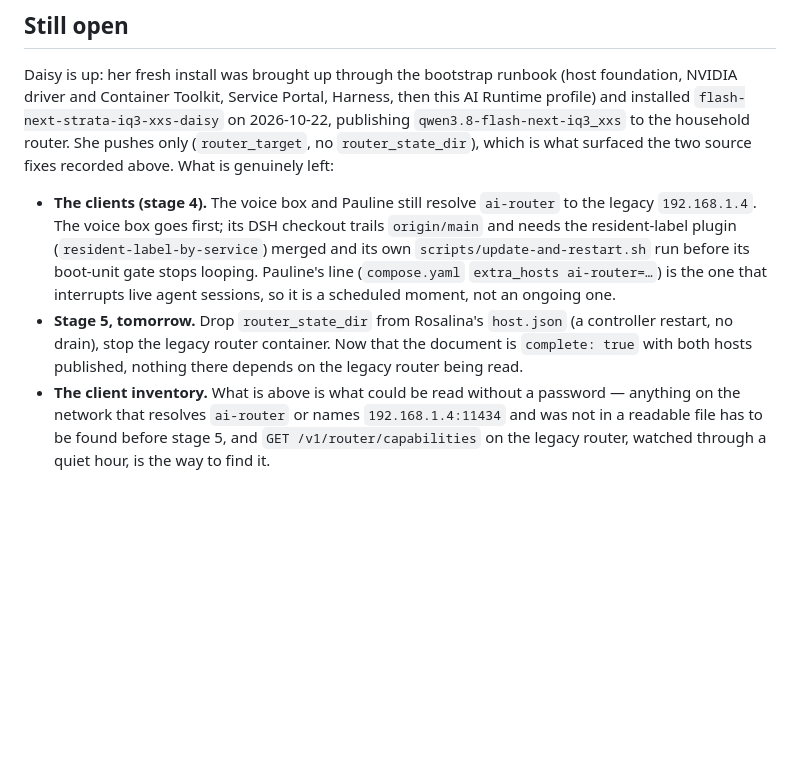
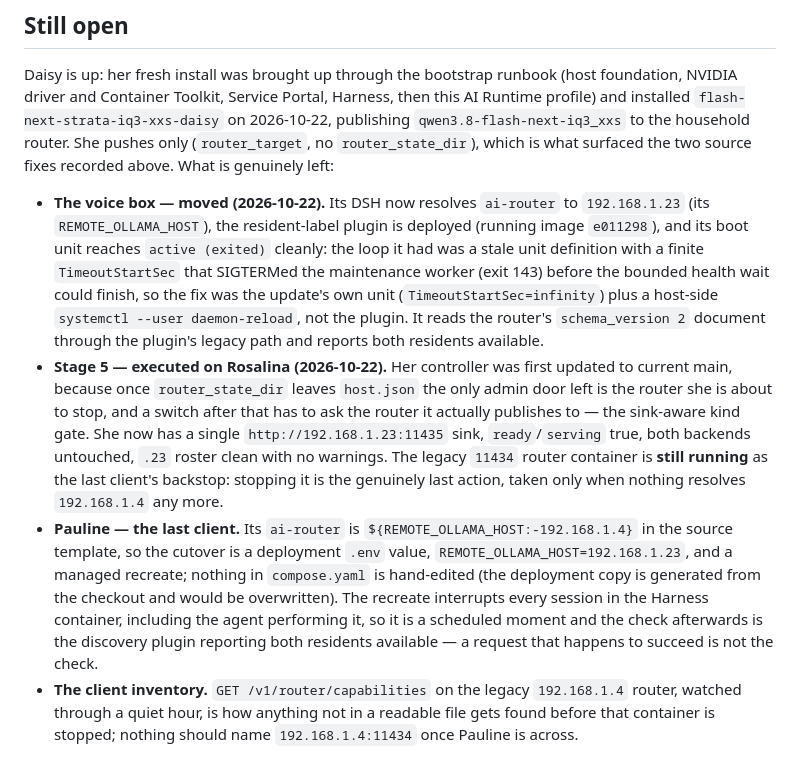
Before and after one commit to astigmatism/ai-runtime, a Markdown page: docs/router-transition.md, the part around the change. Rendered like a GitHub page; blank space fills up the shorter version.

Commit message:
Record stage 5 executed: Rosalina push-only, voice box moved, Pauline cutover pending

```diff
--- a/docs/router-transition.md
+++ b/docs/router-transition.md
@@ -108,6 +108,7 @@ A publication failure is not an outage: with a file sink configured, the previou
 
 Daisy is up: her fresh install was brought up through the bootstrap runbook (host foundation, NVIDIA driver and Container Toolkit, Service Portal, Harness, then this AI Runtime profile) and installed `flash-next-strata-iq3-xxs-daisy` on 2026-10-22, publishing `qwen3.8-flash-next-iq3_xxs` to the household router. She pushes only (`router_target`, no `router_state_dir`), which is what surfaced the two source fixes recorded above. What is genuinely left:
 
-- **The clients (stage 4).** The voice box and Pauline still resolve `ai-router` to the legacy `192.168.1.4`. The voice box goes first; its DSH checkout trails `origin/main` and needs the resident-label plugin (`resident-label-by-service`) merged and its own `scripts/update-and-restart.sh` run before its boot-unit gate stops looping. Pauline's line (`compose.yaml` `extra_hosts ai-router=…`) is the one that interrupts live agent sessions, so it is a scheduled moment, not an ongoing one.
-- **Stage 5, tomorrow.** Drop `router_state_dir` from Rosalina's `host.json` (a controller restart, no drain), stop the legacy router container. Now that the document is `complete: true` with both hosts published, nothing there depends on the legacy router being read.
-- **The client inventory.** What is above is what could be read without a password — anything on the network that resolves `ai-router` or names `192.168.1.4:11434` and was not in a readable file has to be found before stage 5, and `GET /v1/router/capabilities` on the legacy router, watched through a quiet hour, is the way to find it.
+- **The voice box — moved (2026-10-22).** Its DSH now resolves `ai-router` to `192.168.1.23` (its `REMOTE_OLLAMA_HOST`), the resident-label plugin is deployed (running image `e011298`), and its boot unit reaches `active (exited)` cleanly: the loop it had was a stale unit definition with a finite `TimeoutStartSec` that SIGTERMed the maintenance worker (exit 143) before the bounded health wait could finish, so the fix was the update's own unit (`TimeoutStartSec=infinity`) plus a host-side `systemctl --user daemon-reload`, not the plugin. It reads the router's `schema_version 2` document through the plugin's legacy path and reports both residents available.
+- **Stage 5 — executed on Rosalina (2026-10-22).** Her controller was first updated to current main, because once `router_state_dir` leaves `host.json` the only admin door left is the router she is about to stop, and a switch after that has to ask the router it actually publishes to — the sink-aware kind gate. She now has a single `http://192.168.1.23:11435` sink, `ready`/`serving` true, both backends untouched, `.23` roster clean with no warnings. The legacy `11434` router container is **still running** as the last client's backstop: stopping it is the genuinely last action, taken only when nothing resolves `192.168.1.4` any more.
+- **Pauline — the last client.** Its `ai-router` is `${REMOTE_OLLAMA_HOST:-192.168.1.4}` in the source template, so the cutover is a deployment `.env` value, `REMOTE_OLLAMA_HOST=192.168.1.23`, and a managed recreate; nothing in `compose.yaml` is hand-edited (the deployment copy is generated from the checkout and would be overwritten). The recreate interrupts every session in the Harness container, including the agent performing it, so it is a scheduled moment and the check afterwards is the discovery plugin reporting both residents available — a request that happens to succeed is not the check.
+- **The client inventory.** `GET /v1/router/capabilities` on the legacy `192.168.1.4` router, watched through a quiet hour, is how anything not in a readable file gets found before that container is stopped; nothing should name `192.168.1.4:11434` once Pauline is across.
```
